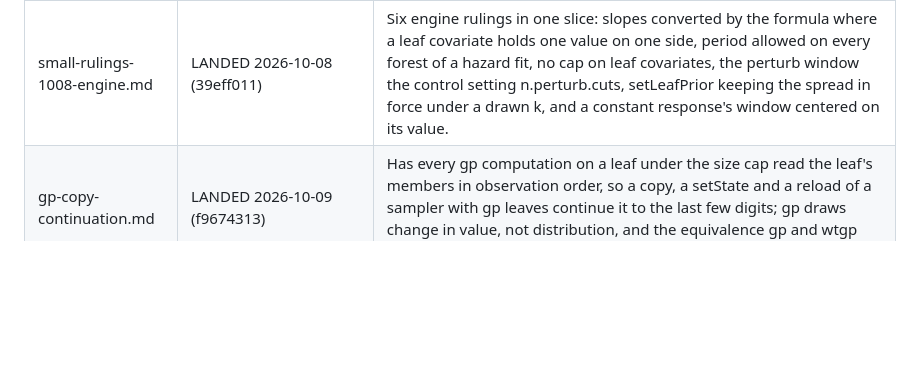
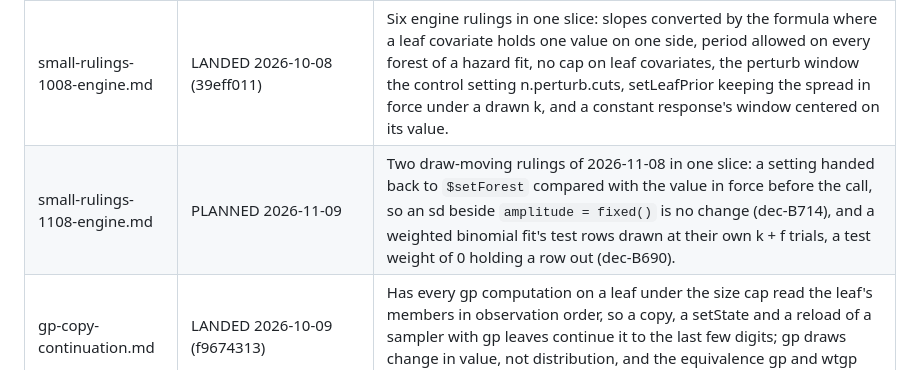
Before and after one commit to vdorie/dbarts, a Markdown page: docs/plans/INDEX.md, the part around the change. Drawn GitHub-style; blank space fills up the shorter version.

Commit message:
Plan: small-rulings-1108-engine, dec-B714 and dec-B690 as one engine slice

```diff
--- a/docs/plans/INDEX.md
+++ b/docs/plans/INDEX.md
@@ -172,6 +172,7 @@ Columns: `file | STATUS | one-liner`.
 | state-basis-levels.md | LANDED 2026-11-08 (0f6ec4ba4 to 73705f36c; dec-B647, dec-A277); a three-level pin owed | Has a stored state record the level names of each forest multiplied by a factor and `$setState`, `copy()` and a reload put each coefficient on the receiving sampler's level of the same name, refusing a state whose names differ, where today it installs by position. |
 | warm-start-salvage.md | LANDED: slices A, B and C 2026-10-17 (a5f3c9bc..d03760e3, f5c16b4a..ee1d7213 and 8386e03c..9b46b40d), D 2026-10-22 (f0504a2b..51a1e198); dec-B295, dec-B310, dec-B323 to dec-B326, dec-B355, dec-B398, dec-B448; dec-A211, dec-A214, dec-A218, dec-A220 | Gives `installTrees` an unforced form that returns TRUE or FALSE with the sampler untouched and a forced one that moves, merges and cuts back and returns NULL, the first FALSE exactly when the second alters the donor; has `bart(warm.start = )` force and say in one verbose line what it took; switches the cross-grid arm to the state grid slice's routine; in a second slice collapses a monotone tree where its leaf values break the order, where every leaf is set to 0 today; and in a third and a fourth takes a donor of another tree count, then of another leaf kind, DART setting or variance forest, in part. |
 | small-rulings-1008-engine.md | LANDED 2026-10-08 (39eff011) | Six engine rulings in one slice: slopes converted by the formula where a leaf covariate holds one value on one side, period allowed on every forest of a hazard fit, no cap on leaf covariates, the perturb window the control setting n.perturb.cuts, setLeafPrior keeping the spread in force under a drawn k, and a constant response's window centered on its value. |
+| small-rulings-1108-engine.md | PLANNED 2026-11-09 | Two draw-moving rulings of 2026-11-08 in one slice: a setting handed back to `$setForest` compared with the value in force before the call, so an sd beside `amplitude = fixed()` is no change (dec-B714), and a weighted binomial fit's test rows drawn at their own k + f trials, a test weight of 0 holding a row out (dec-B690). |
 | gp-copy-continuation.md | LANDED 2026-10-09 (f9674313) | Has every gp computation on a leaf under the size cap read the leaf's members in observation order, so a copy, a setState and a reload of a sampler with gp leaves continue it to the last few digits; gp draws change in value, not distribution, and the equivalence gp and wtgp scenarios are re-recorded. |
 | gp-sort-path.md | LANDED 2026-10-11 (b43bd706 to 5237e33a; dec-A206) | Has a gp leaf sort its members through a bitmap over the observations where a span has at least 16 members and the bitmap at most 6 words a member, every draw unchanged; on the x86-64 box the prototype reads 0.941 of its base on identical chains (cap64-n500-t50, warm), where the reported three-seed miss of 1.05 to 1.08 was two to three and a half points of code and the rest the seeds' draw of paths. |
 | aft-reanchor-observed-times.md | LANDED 2026-10-07 (21bbbfd7 to 11377982; dec-B296) | Reads a survival (aft) sampler's response range from the observed times at every re-derivation, a censored row's censoring time among them, where `setOffset(updateScale = TRUE)` after a sweep read each chain's drawn times and left two chains in two transforms. Slice A of response-scale-rows. |
```
Also changed, not shown: docs/plans/small-rulings-1108-engine.md (added, +176 -0 lines).
